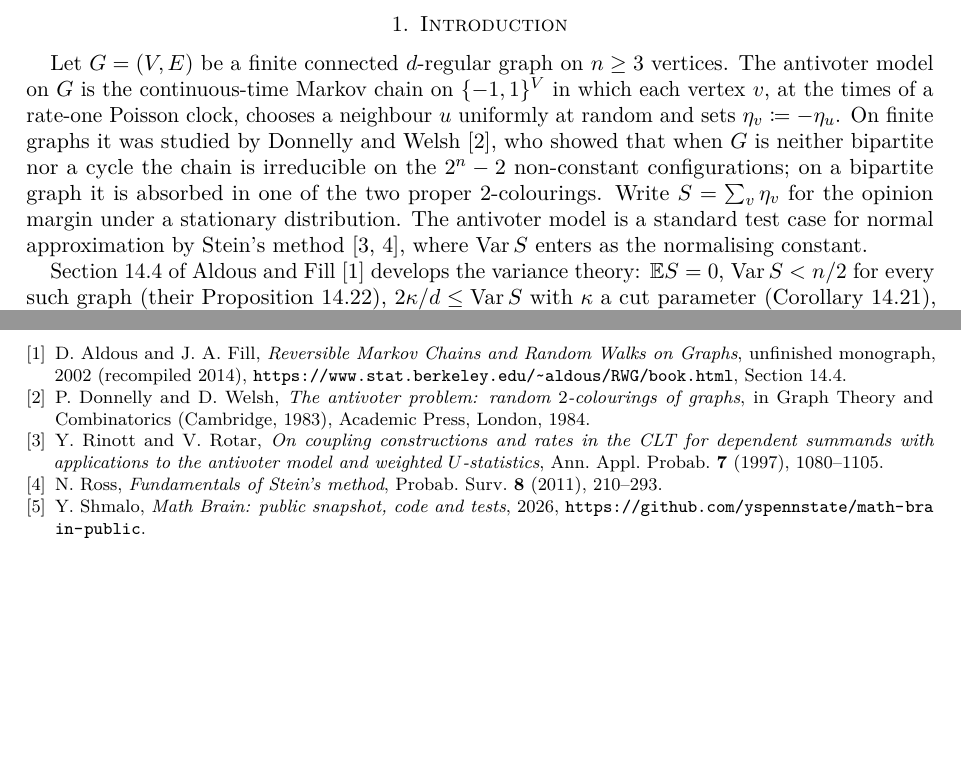
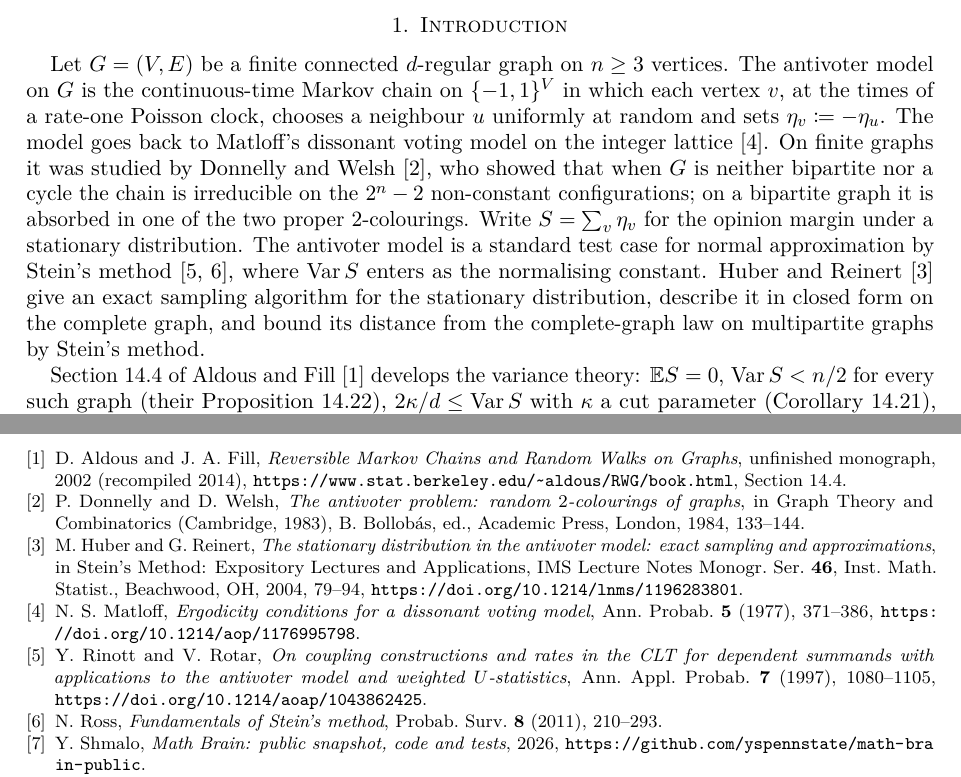
Before and after one commit to yspennstate/antivoter-variance-complete-graph, a LaTeX paper (paper/main.tex): two parts of pages 1 and 5 of 5, joined at a grey line, cut so that both start at the same text, the shorter picture padded with empty space. Compiled offline with pdfLaTeX.

Commit message:
Add references
Co-Authored-By: Claude Opus 5.5 <noreply@anthropic.com>

```diff
--- a/paper/main.tex
+++ b/paper/main.tex
@@ -45,12 +45,15 @@ $\Var S=n^2/\bigl(2\sum_i(1+\lambda_i)^{-1}\bigr)$, the sum running over the eig
 
 Let $G=(V,E)$ be a finite connected $d$-regular graph on $n\ge3$ vertices. The antivoter model on $G$ is the
 continuous-time Markov chain on $\{-1,1\}^V$ in which each vertex $v$, at the times of a rate-one Poisson clock,
-chooses a neighbour $u$ uniformly at random and sets $\eta_v\coloneqq-\eta_u$. On finite graphs it was studied by
+chooses a neighbour $u$ uniformly at random and sets $\eta_v\coloneqq-\eta_u$. The model goes back to Matloff's
+dissonant voting model on the integer lattice~\cite{Matloff}. On finite graphs it was studied by
 Donnelly and Welsh~\cite{DW}, who showed that when $G$ is neither bipartite nor a cycle the chain is
 irreducible on the $2^n-2$ non-constant configurations; on a bipartite graph it is absorbed in one of the two proper
 $2$-colourings. Write $S=\sum_v\eta_v$ for the opinion margin under a stationary distribution. The antivoter model is a
 standard test case for normal approximation by Stein's method~\cite{RR,Ross}, where $\Var S$ enters as the
-normalising constant.
+normalising constant. Huber and Reinert~\cite{HR} give an exact sampling algorithm for the stationary distribution,
+describe it in closed form on the complete graph, and bound its distance from the complete-graph law on multipartite
+graphs by Stein's method.
 
 Section~14.4 of Aldous and Fill~\cite{AF} develops the variance theory: $\E S=0$, $\Var S<n/2$ for every such graph
 (their Proposition~14.22), $2\kappa/d\le\Var S$ with $\kappa$ a cut parameter (Corollary~14.21), and for the complete
@@ -269,9 +272,15 @@ The paper is part of the Math Brain project, whose public repository is \url{htt
 \bibitem{AF} D.~Aldous and J.~A.~Fill, \emph{Reversible Markov Chains and Random Walks on Graphs}, unfinished
 monograph, 2002 (recompiled 2014), \url{https://www.stat.berkeley.edu/~aldous/RWG/book.html}, Section~14.4.
 \bibitem{DW} P.~Donnelly and D.~Welsh, \emph{The antivoter problem: random $2$-colourings of graphs}, in Graph Theory
-and Combinatorics (Cambridge, 1983), Academic Press, London, 1984.
+and Combinatorics (Cambridge, 1983), B.~Bollob\'as, ed., Academic Press, London, 1984, 133--144.
+\bibitem{HR} M.~Huber and G.~Reinert, \emph{The stationary distribution in the antivoter model: exact sampling and
+approximations}, in Stein's Method: Expository Lectures and Applications, IMS Lecture Notes Monogr. Ser.
+\textbf{46}, Inst. Math. Statist., Beachwood, OH, 2004, 79--94, \url{https://doi.org/10.1214/lnms/1196283801}.
+\bibitem{Matloff} N.~S.~Matloff, \emph{Ergodicity conditions for a dissonant voting model}, Ann. Probab. \textbf{5}
+(1977), 371--386, \url{https://doi.org/10.1214/aop/1176995798}.
 \bibitem{RR} Y.~Rinott and V.~Rotar, \emph{On coupling constructions and rates in the CLT for dependent summands with
-applications to the antivoter model and weighted $U$-statistics}, Ann. Appl. Probab. \textbf{7} (1997), 1080--1105.
+applications to the antivoter model and weighted $U$-statistics}, Ann. Appl. Probab. \textbf{7} (1997), 1080--1105,
+\url{https://doi.org/10.1214/aoap/1043862425}.
 \bibitem{Ross} N.~Ross, \emph{Fundamentals of Stein's method}, Probab. Surv. \textbf{8} (2011), 210--293.
 \bibitem{MathBrainRepo} Y.~Shmalo, \emph{Math Brain: public snapshot, code and tests}, 2026, \url{https://github.com/yspennstate/math-brain-public}.
 
```
Also changed, not shown: paper/main.pdf.
